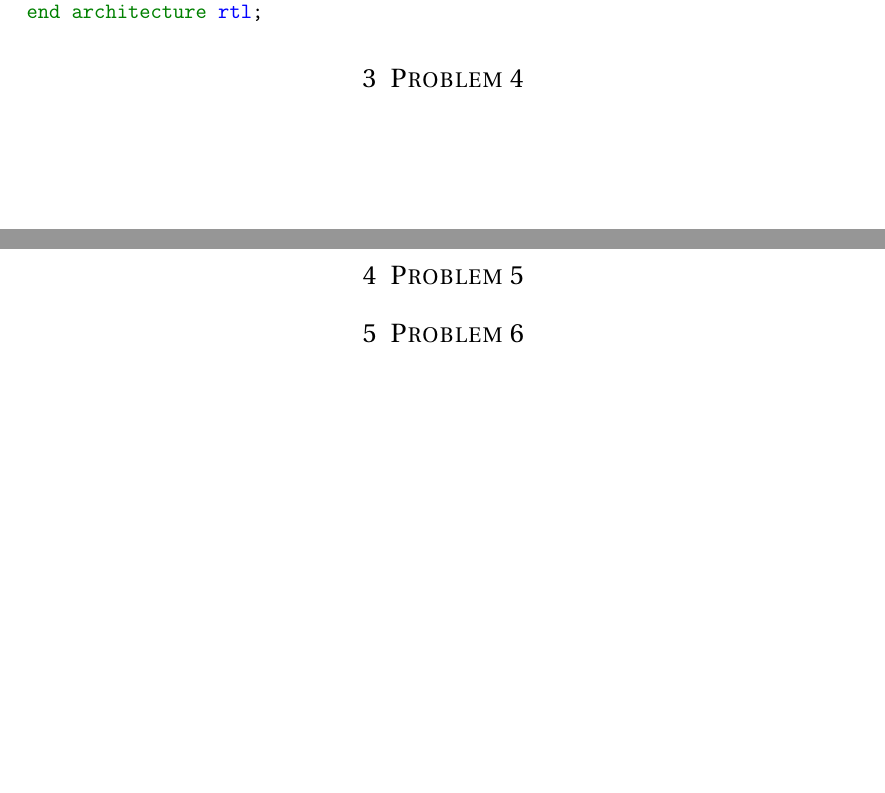
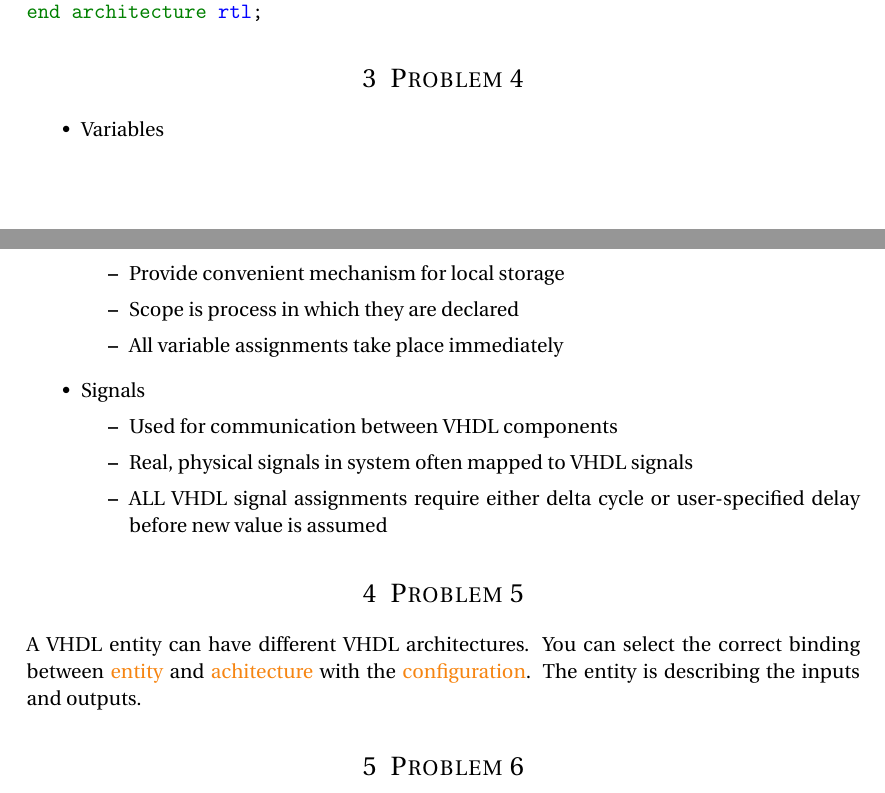
Before and after one commit to 9231058/FPGA-Homework, a LaTeX document (HW-2/HW-2-sol.tex): two parts of pages 3 and 4 of 4, joined at a grey line, cut so that both start at the same text, the shorter picture padded with empty space. The pictures show the PDF file HW-2/HW-2-sol.pdf that the author committed with the source.

Commit message:
HW-2 problems 4 and 5 were added.

```diff
--- a/HW-2/HW-2-sol.tex
+++ b/HW-2/HW-2-sol.tex
@@ -84,10 +83,29 @@
 %------- P4
 
 \section{Problem 4}
+\begin{itemize}
+	\item Variables
+		\begin{itemize}
+			\item Provide convenient mechanism for local storage
+			\item Scope is process in which they are declared
+			\item All variable assignments take place immediately
+		\end{itemize}
+	\item Signals
+		\begin{itemize}
+			\item Used for communication between VHDL components
+			\item Real, physical signals in system often mapped to VHDL signals
+			\item ALL VHDL signal assignments require either delta cycle or
+				user-specified delay before new value is assumed
+		\end{itemize}
+\end{itemize}
 
 %------- P5
 
 \section{Problem 5}
+A VHDL entity can have different VHDL architectures.
+You can select the correct binding between \textcolor{BurntOrange}{entity}
+and \textcolor{BurntOrange}{achitecture} with the \textcolor{BurntOrange}{configuration}.
+The entity is describing the inputs and outputs.
 
 %------- P6
 
```
Also changed, not shown: HW-2/HW-2-sol.pdf, HW-2/HW-2-sol.tex (5 more changed lines).
